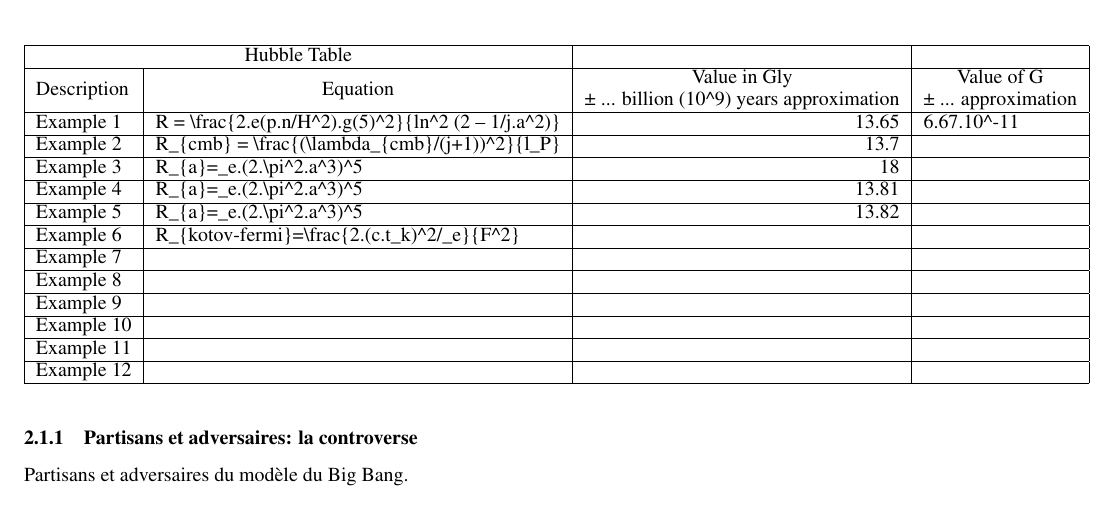
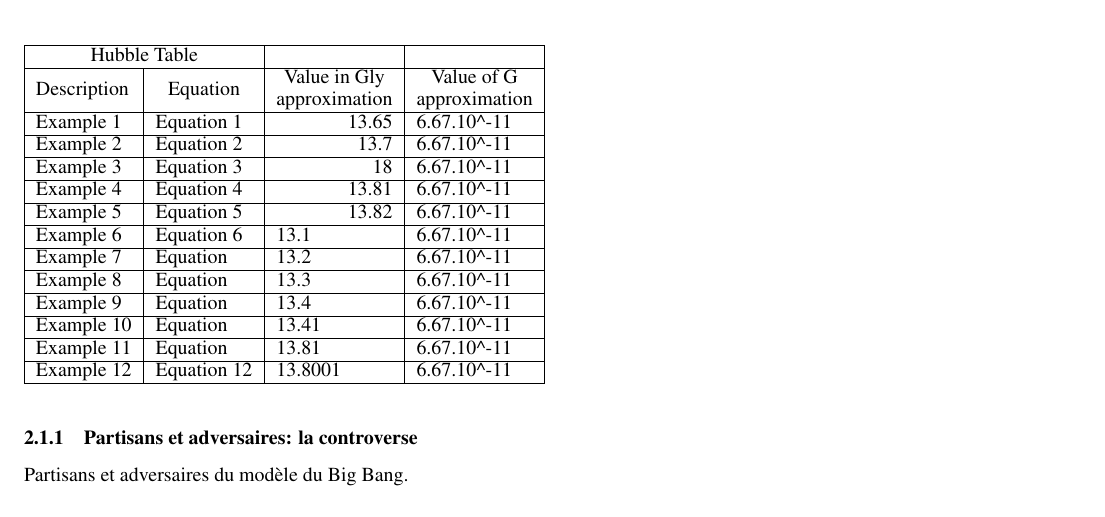
Before and after one commit to hol137/hubble-table, a LaTeX paper (hubble-table.tex): part of page 2 of 3, cut so that both start at the same text. Compiled offline with pdfLaTeX.

Commit message:
Update hubble-table.tex

```diff
--- a/hubble-table.tex
+++ b/hubble-table.tex
@@ -104,20 +104,20 @@ Voir Figure \ref{fig:figure_label}. Pour plus d'explications. \footnote{http://v
 \begin{table}[]
 \begin{tabular}{|l|l|l|l|}
 \hline
-\multicolumn{2}{|c|}{Hubble Table}                                                                                                                       & \multicolumn{1}{r|}{}                                                                                                                 &                                                                                               \\ \hline
-Description & \multicolumn{1}{c|}{Equation}                                                                                                              & \multicolumn{1}{c|}{\begin{tabular}[c]{@{}c@{}}Value in Gly\\ ± ... billion (10\textasciicircum{}9) years approximation\end{tabular}} & \multicolumn{1}{c|}{\begin{tabular}[c]{@{}c@{}}Value of G\\ ± ... approximation\end{tabular}} \\ \hline
-Example 1   & R =  \textbackslash{}frac\{2.e(p.n/H\textasciicircum{}2).g(5)\textasciicircum{}2\}\{ln\textasciicircum{}2 (2 – 1/j.a\textasciicircum{}2)\} & \multicolumn{1}{r|}{13.65}                                                                                                            & 6.67.10\textasciicircum{}-11                                                                  \\ \hline
-Example 2   & R\_\{cmb\} = \textbackslash{}frac\{(\textbackslash{}lambda\_\{cmb\}/(j+1))\textasciicircum{}2\}\{l\_P\}                                    & \multicolumn{1}{r|}{13.7}                                                                                                             &                                                                                               \\ \hline
-Example 3   & R\_\{a\}=\_e.(2.\textbackslash{}pi\textasciicircum{}2.a\textasciicircum{}3)\textasciicircum{}5                                             & \multicolumn{1}{r|}{18}                                                                                                               &                                                                                               \\ \hline
-Example 4   & R\_\{a\}=\_e.(2.\textbackslash{}pi\textasciicircum{}2.a\textasciicircum{}3)\textasciicircum{}5                                             & \multicolumn{1}{r|}{13.81}                                                                                                            &                                                                                               \\ \hline
-Example 5   & R\_\{a\}=\_e.(2.\textbackslash{}pi\textasciicircum{}2.a\textasciicircum{}3)\textasciicircum{}5                                             & \multicolumn{1}{r|}{13.82}                                                                                                            &                                                                                               \\ \hline
-Example 6   & R\_\{kotov-fermi\}=\textbackslash{}frac\{2.(c.t\_k)\textasciicircum{}2/\_e\}\{F\textasciicircum{}2\}                                       &                                                                                                                                       &                                                                                               \\ \hline
-Example 7   &                                                                                                                                            &                                                                                                                                       &                                                                                               \\ \hline
-Example 8   &                                                                                                                                            &                                                                                                                                       &                                                                                               \\ \hline
-Example 9   &                                                                                                                                            &                                                                                                                                       &                                                                                               \\ \hline
-Example 10  &                                                                                                                                            &                                                                                                                                       &                                                                                               \\ \hline
-Example 11  &                                                                                                                                            &                                                                                                                                       &                                                                                               \\ \hline
-Example 12  &                                                                                                                                            &                                                                                                                                       &                                                                                               \\ \hline
+\multicolumn{2}{|c|}{Hubble Table}          & \multicolumn{1}{r|}{}                                                                     &                                                                                         \\ \hline
+Description & \multicolumn{1}{c|}{Equation} & \multicolumn{1}{c|}{\begin{tabular}[c]{@{}c@{}}Value in Gly\\ approximation\end{tabular}} & \multicolumn{1}{c|}{\begin{tabular}[c]{@{}c@{}}Value of G\\ approximation\end{tabular}} \\ \hline
+Example 1   & Equation 1                    & \multicolumn{1}{r|}{13.65}                                                                & 6.67.10\textasciicircum{}-11                                                            \\ \hline
+Example 2   & Equation 2                    & \multicolumn{1}{r|}{13.7}                                                                 & 6.67.10\textasciicircum{}-11                                                            \\ \hline
+Example 3   & Equation 3                    & \multicolumn{1}{r|}{18}                                                                   & 6.67.10\textasciicircum{}-11                                                            \\ \hline
+Example 4   & Equation 4                    & \multicolumn{1}{r|}{13.81}                                                                & 6.67.10\textasciicircum{}-11                                                            \\ \hline
+Example 5   & Equation 5                    & \multicolumn{1}{r|}{13.82}                                                                & 6.67.10\textasciicircum{}-11                                                            \\ \hline
+Example 6   & Equation 6                    & 13.1                                                                                      & 6.67.10\textasciicircum{}-11                                                            \\ \hline
+Example 7   & Equation                      & 13.2                                                                                      & 6.67.10\textasciicircum{}-11                                                            \\ \hline
+Example 8   & Equation                      & 13.3                                                                                      & 6.67.10\textasciicircum{}-11                                                            \\ \hline
+Example 9   & Equation                      & 13.4                                                                                      & 6.67.10\textasciicircum{}-11                                                            \\ \hline
+Example 10  & Equation                      & 13.41                                                                                     & 6.67.10\textasciicircum{}-11                                                            \\ \hline
+Example 11  & Equation                      & 13.81                                                                                     & 6.67.10\textasciicircum{}-11                                                            \\ \hline
+Example 12  & Equation 12                   & 13.8001                                                                                   & 6.67.10\textasciicircum{}-11                                                            \\ \hline
 \end{tabular}
 \end{table}
 
```
